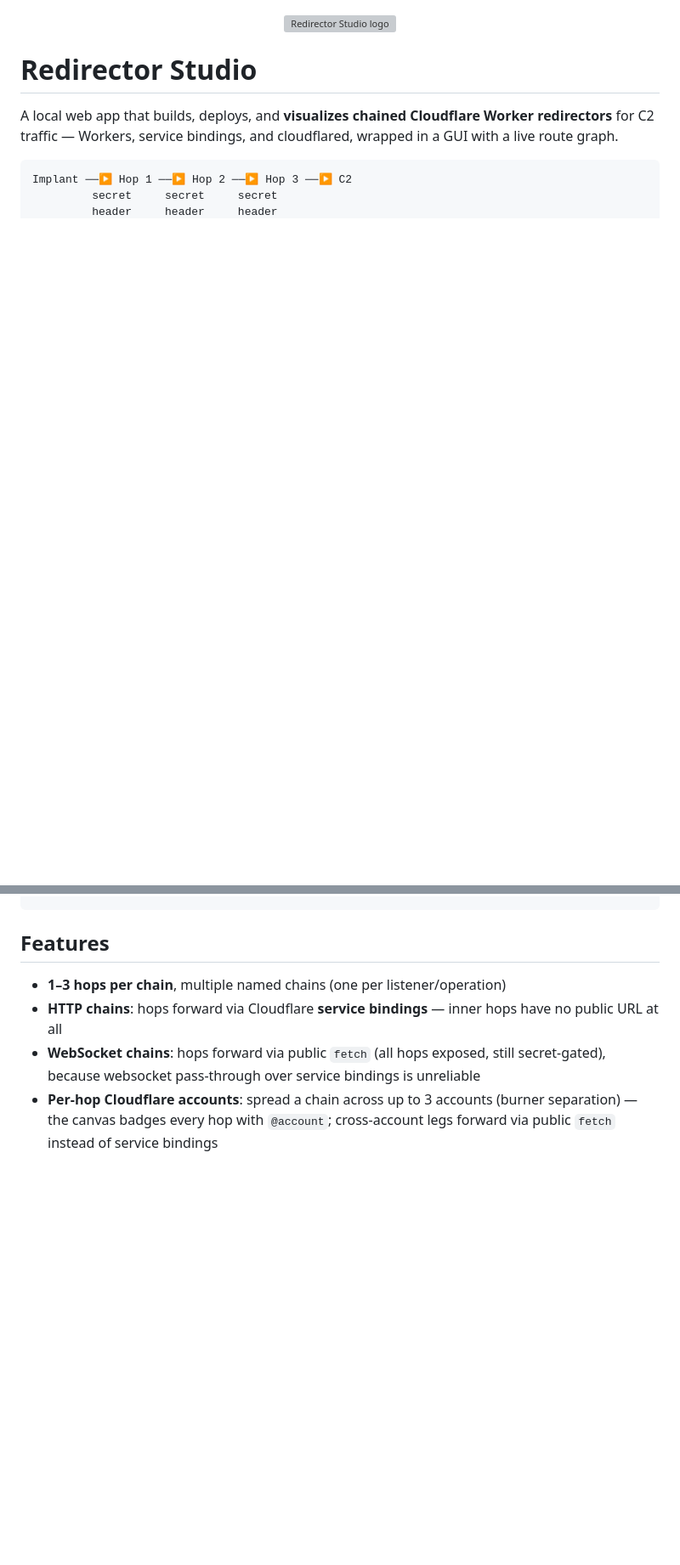
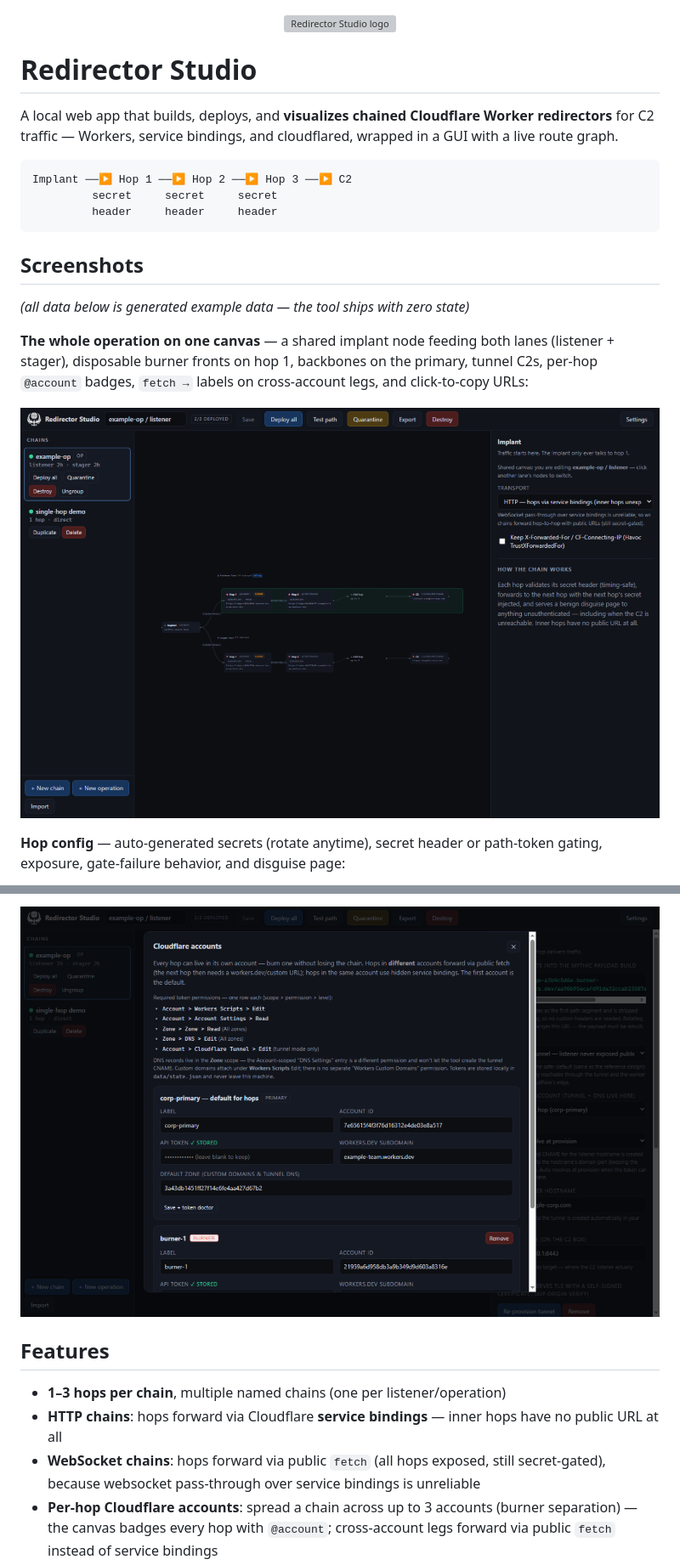
Before and after one commit to nightingalephillip/CloudflareDirector, a Markdown page: README.md, 2 parts joined by grey strips. Shown at 85% size. GitHub-like rendering; pictures changed too: docs/screenshots/canvas.png (added), docs/screenshots/settings.png (added); blank space fills up the shorter version; grey boxes are pictures that could not be loaded.

Commit message:
README: screenshots of the full workflow (generated example data)

````diff
--- a/README.md
+++ b/README.md
@@ -10,3 +10,17 @@ Implant ──▶ Hop 1 ──▶ Hop 2 ──▶ Hop 3 ──▶ C2
          secret     secret     secret
          header     header     header
 ```
+
+## Screenshots
+
+*(all data below is generated example data — the tool ships with zero state)*
+
+**The whole operation on one canvas** — a shared implant node feeding both lanes (listener + stager),
+disposable burner fronts on hop 1, backbones on the primary, tunnel C2s, per-hop `@account` badges,
+`fetch →` labels on cross-account legs, and click-to-copy URLs:
+
+![Operation canvas — implant, two lanes, hop chains and tunnels](docs/screenshots/canvas.png)
+
+**Hop config** — auto-generated secrets (rotate anytime), secret header or path-token gating, exposure,
+gate-failure behavior, and disguise page:
+
@@ -13,3 +42,4 @@ Implant ──▶ Hop 1 ──▶ Hop 2 ──▶ Hop 3 ──▶ C2
+![Settings — accounts, burner marking and token doctor](docs/screenshots/settings.png)
 
 ## Features
 
````
Also changed, not shown: other parts of README.md (+15 -0 lines), docs/screenshots/c2-panel.png (added), docs/screenshots/export-modal.png (added), docs/screenshots/hop-panel.png (added).
